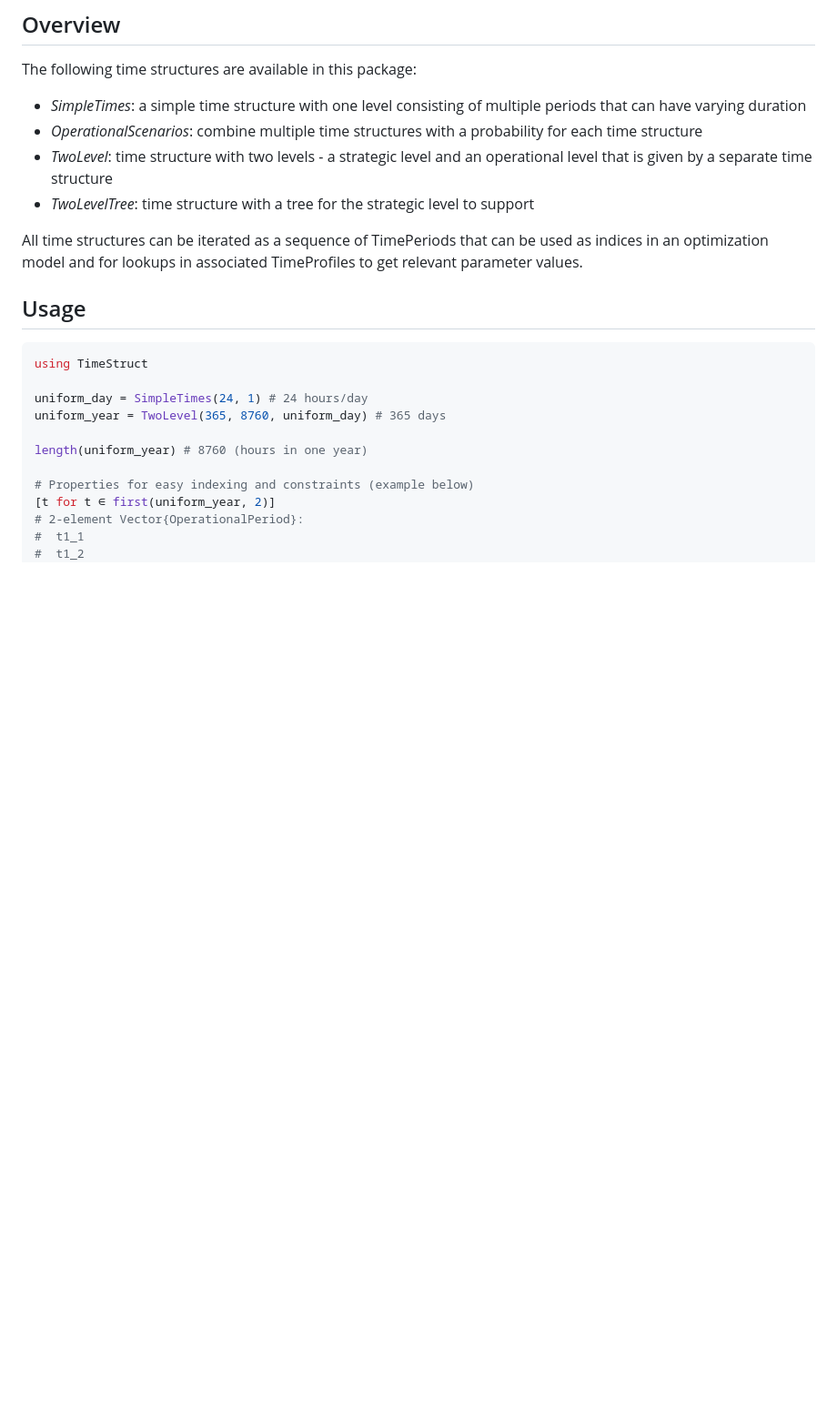
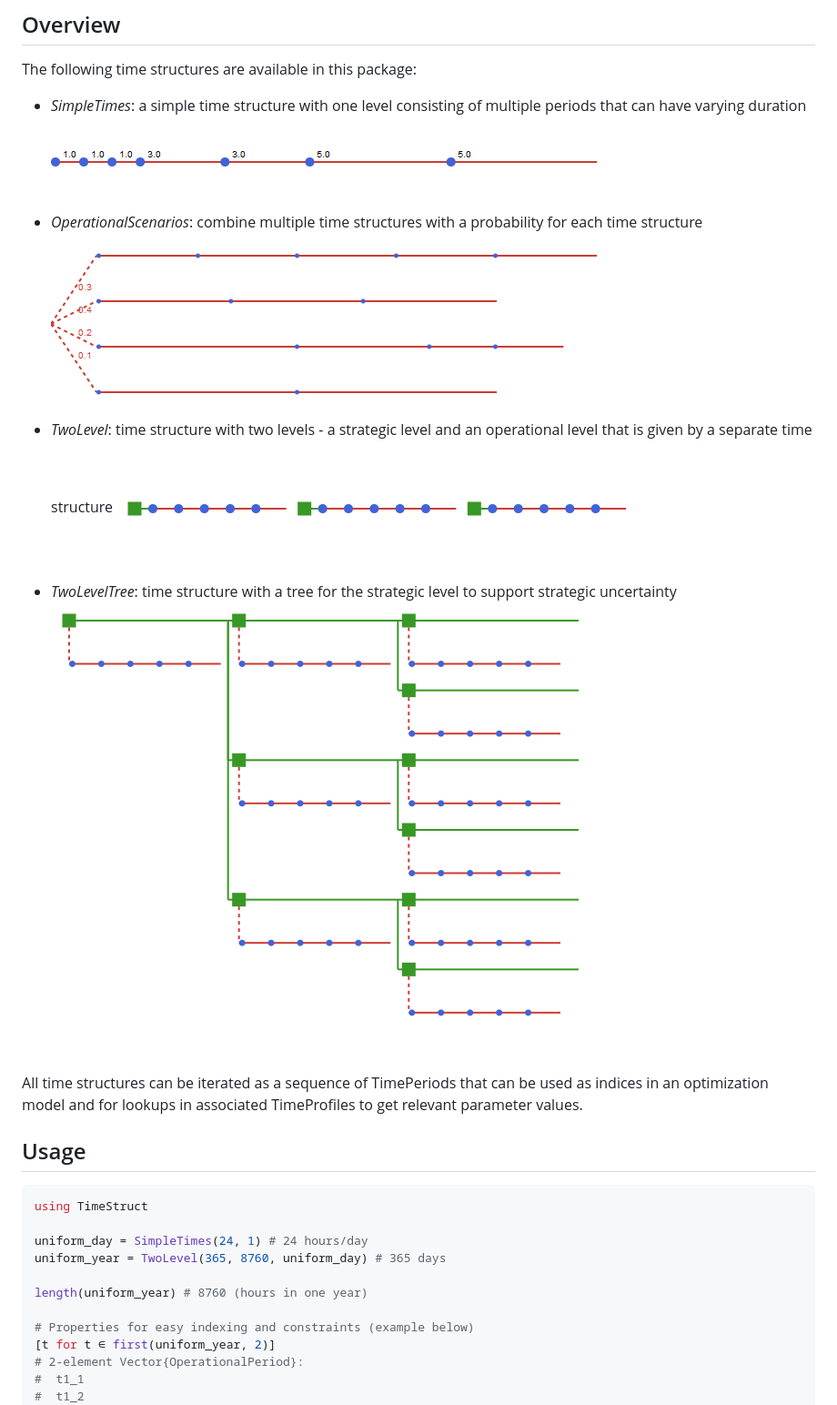
Before and after one commit to sintefore/TimeStruct.jl, a Markdown page: README.md, the part around the change printed below. Shown: that part at 91% size. Rendered like a GitHub page; pictures changed too: doc/figs/opscen.png (added), doc/figs/regtree.png (added), doc/figs/simple_times.png (added); blank space fills up the shorter version.

Commit message:
Update doc with figures

```diff
--- a/README.md
+++ b/README.md
@@ -10,9 +8,13 @@ The main motivation for the package is to use it in setting up optimization mode
 
 The following time structures are available in this package:
 - _SimpleTimes_: a simple time structure with one level consisting of multiple periods that can have varying duration
+![simple times](doc/figs/simple_times.png)
 - _OperationalScenarios_: combine multiple time structures with a probability for each time structure
+![oeprational scenarios](doc/figs/opscen.png)
 - _TwoLevel_: time structure with two levels - a strategic level and an operational level that is given by a separate time structure
-- _TwoLevelTree_: time structure with a tree for the strategic level to support
+![two level](doc/figs/twolevel.png)
+- _TwoLevelTree_: time structure with a tree for the strategic level to support strategic uncertainty
+![tree](doc/figs/regtree.png)
 
 All time structures can be iterated as a sequence of TimePeriods that can be used as indices in an optimization model and for lookups in associated TimeProfiles to get relevant parameter values.
 
```
Also changed, not shown: other parts of README.md (+0 -2 lines).
